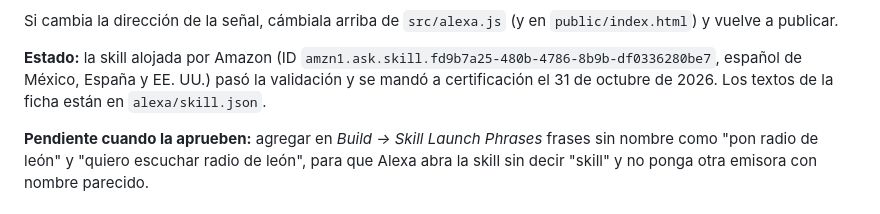
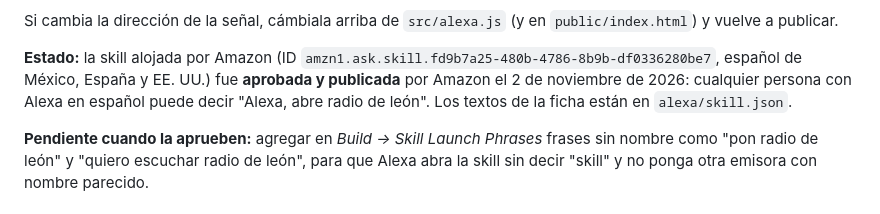
Before and after one commit to marthinv78/radiodeleon-web, a Markdown page: LEEME.md, the part around the change. Drawn GitHub-style.

Commit message:
LEEME: skill de Alexa aprobada y publicada
Co-Authored-By: Claude Opus 5.5 <noreply@anthropic.com>
Claude-Session: https://claude.ai/code/session_01F9rtbQvHSL2N4dYas6odQf

```diff
--- a/LEEME.md
+++ b/LEEME.md
@@ -186,7 +186,7 @@ Lo que la gente puede decir:
 
 Si cambia la dirección de la señal, cámbiala arriba de `src/alexa.js` (y en `public/index.html`) y vuelve a publicar.
 
-**Estado:** la skill alojada por Amazon (ID `amzn1.ask.skill.fd9b7a25-480b-4786-8b9b-df0336280be7`, español de México, España y EE. UU.) pasó la validación y se mandó a certificación el 31 de octubre de 2026. Los textos de la ficha están en `alexa/skill.json`.
+**Estado:** la skill alojada por Amazon (ID `amzn1.ask.skill.fd9b7a25-480b-4786-8b9b-df0336280be7`, español de México, España y EE. UU.) fue **aprobada y publicada** por Amazon el 2 de noviembre de 2026: cualquier persona con Alexa en español puede decir "Alexa, abre radio de león". Los textos de la ficha están en `alexa/skill.json`.
 
 **Pendiente cuando la aprueben:** agregar en *Build → Skill Launch Phrases* frases sin nombre como "pon radio de león" y "quiero escuchar radio de león", para que Alexa abra la skill sin decir "skill" y no ponga otra emisora con nombre parecido.
 
```
